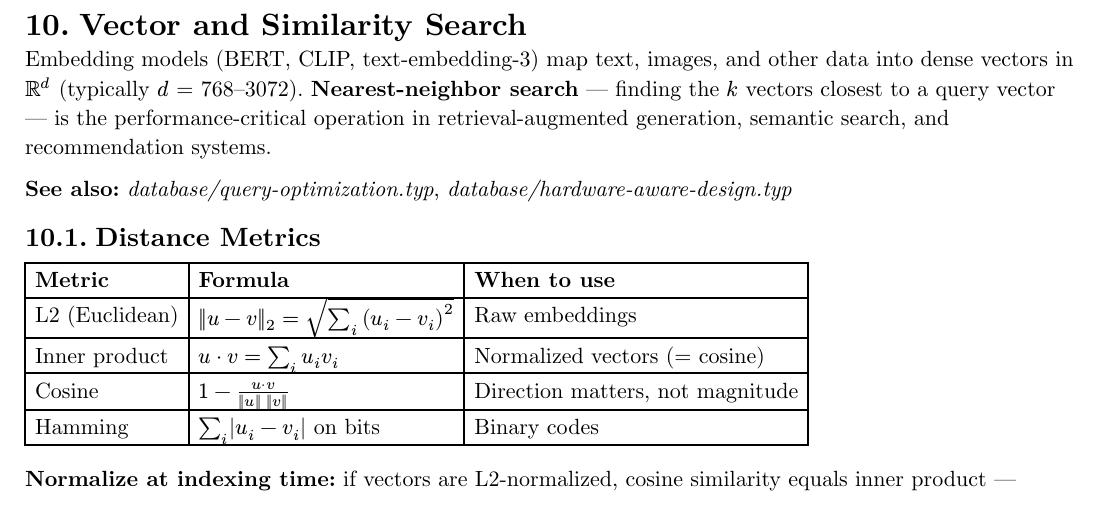
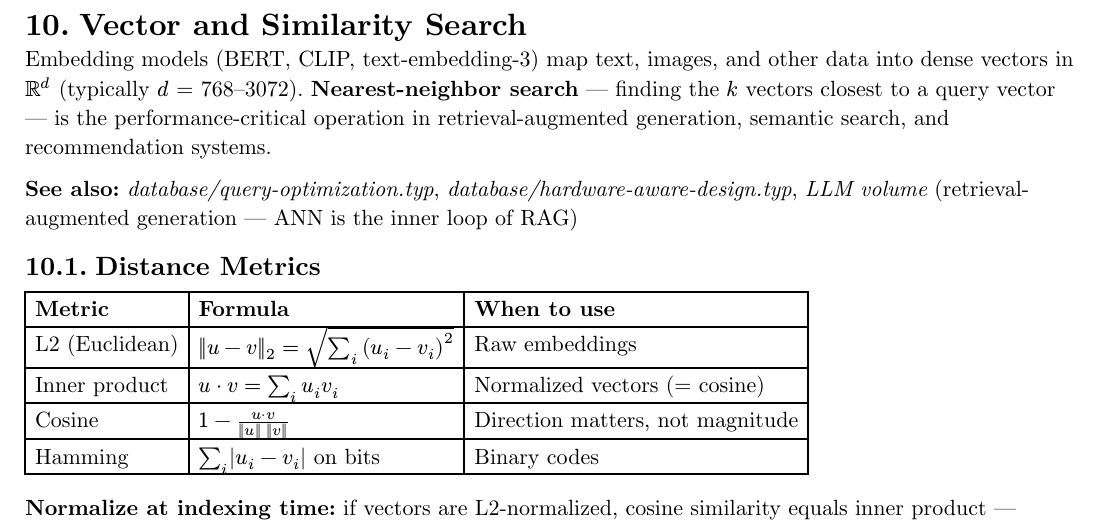
Before and after one commit to poyea/grimoire, a Typst document (database.typ, which reads database/vector-and-similarity-search.typ): part of page 47 of 110, cut so that both start at the same text. Compiled offline with Typst 0.15.

Commit message:
Add LLM-volume cross-reference for RAG context

```diff
--- a/database/vector-and-similarity-search.typ
+++ b/database/vector-and-similarity-search.typ
@@ -2,7 +2,7 @@
 
 Embedding models (BERT, CLIP, text-embedding-3) map text, images, and other data into dense vectors in $RR^d$ (typically $d$ = 768–3072). *Nearest-neighbor search* — finding the $k$ vectors closest to a query vector — is the performance-critical operation in retrieval-augmented generation, semantic search, and recommendation systems.
 
-*See also:* _database/query-optimization.typ_, _database/hardware-aware-design.typ_
+*See also:* _database/query-optimization.typ_, _database/hardware-aware-design.typ_, _LLM volume_ (retrieval-augmented generation — ANN is the inner loop of RAG)
 
 == Distance Metrics
 
```
